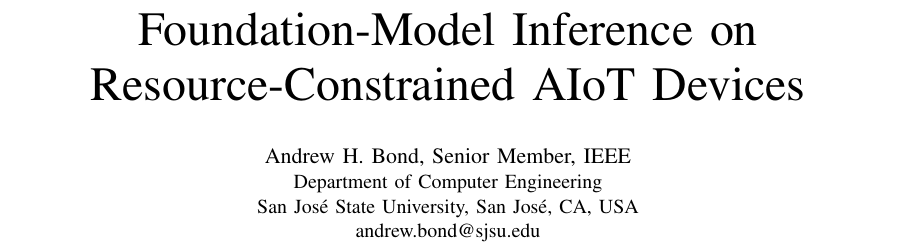
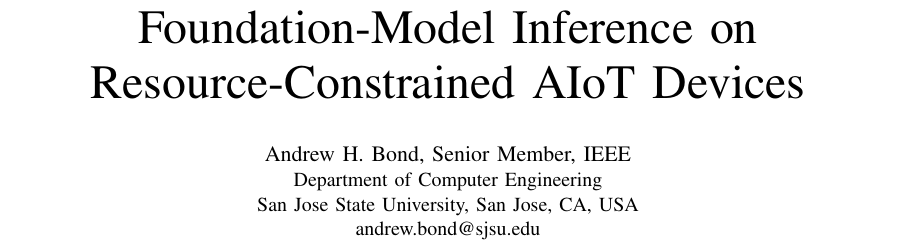
Before and after one commit to ahb-sjsu/turboquant-pro, a LaTeX paper (paper/turboquant_aiot2026.tex): part of page 1 of 2, cut so that both start at the same text. Compiled offline with pdfLaTeX.

Commit message:
Align AIoT paper with repo conventions (San Jose State University, no accent)
Match the affiliation spelling used in turboquant_pro.tex / pca_matryoshka.
Headline numbers (27x, 99.8% recall@10, cosine 0.963/0.979) already match
pca_matryoshka_ieee_tai.tex.

Co-Authored-By: Claude Opus 4.8 (1M context) <noreply@anthropic.com>

```diff
--- a/paper/turboquant_aiot2026.tex
+++ b/paper/turboquant_aiot2026.tex
@@ -30,7 +30,7 @@
 \author{
 \IEEEauthorblockN{Andrew H. Bond, Senior Member, IEEE}
 \IEEEauthorblockA{Department of Computer Engineering\\
-San Jos\'e State University, San Jos\'e, CA, USA\\
+San Jose State University, San Jose, CA, USA\\
 andrew.bond@sjsu.edu}
 }
 
```
